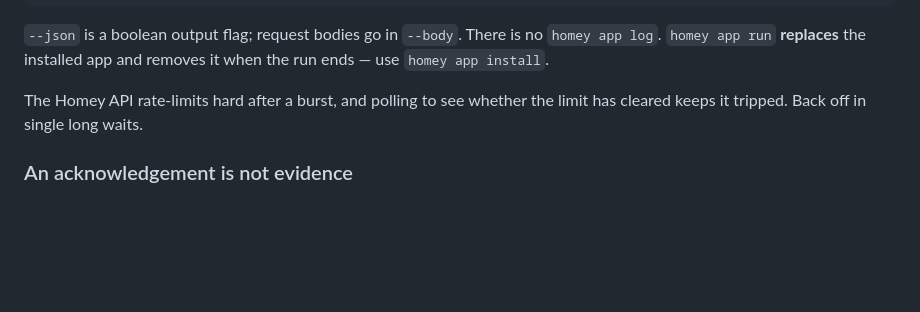
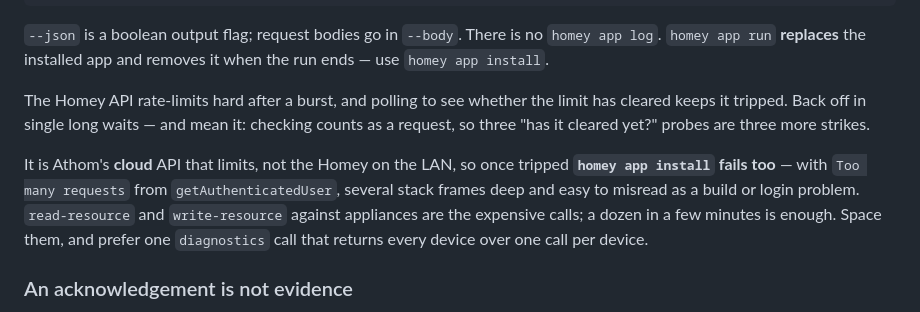
Before and after one commit to moKorean/com.lomohome.localthings, a Markdown page: CLAUDE.md, the part around the change. GitHub-like rendering; blank space fills up the shorter version.

Commit message:
Note that the rate limit is Athom's cloud and blocks app install too
Tripped it again, then extended it three times by checking whether it had cleared.
The install failure is the part worth writing down: it surfaces as Too many requests
from getAuthenticatedUser, deep in a stack trace, which reads as a build or login
problem rather than as the API limit a burst of read-resource calls caused.

```diff
--- a/CLAUDE.md
+++ b/CLAUDE.md
@@ -51,7 +51,15 @@ homey api raw -X POST --path /api/app/com.lomohome.localthings/write-resource \
 the run ends — use `homey app install`.
 
 The Homey API rate-limits hard after a burst, and polling to see whether the limit
-has cleared keeps it tripped. Back off in single long waits.
+has cleared keeps it tripped. Back off in single long waits — and mean it: checking
+counts as a request, so three "has it cleared yet?" probes are three more strikes.
+
+It is Athom's **cloud** API that limits, not the Homey on the LAN, so once tripped
+**`homey app install` fails too** — with `Too many requests` from
+`getAuthenticatedUser`, several stack frames deep and easy to misread as a build or
+login problem. `read-resource` and `write-resource` against appliances are the
+expensive calls; a dozen in a few minutes is enough. Space them, and prefer one
+`diagnostics` call that returns every device over one call per device.
 
 ### An acknowledgement is not evidence
 
```
